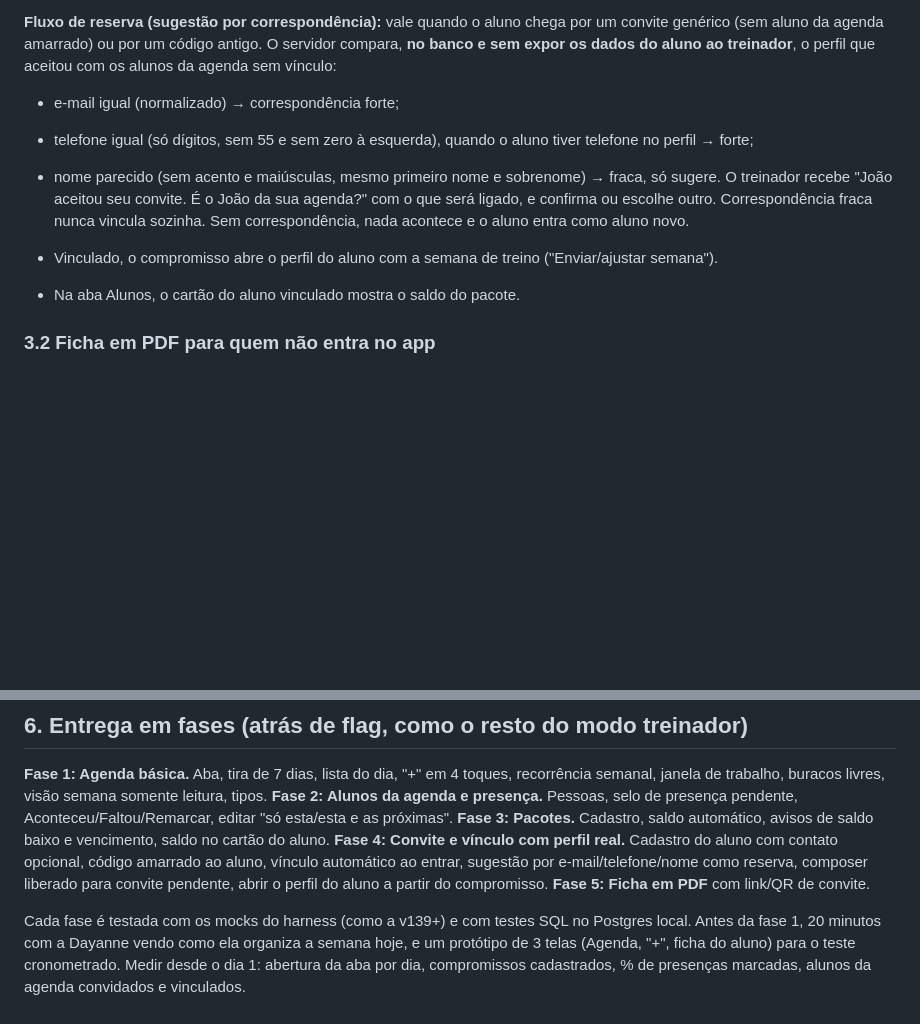
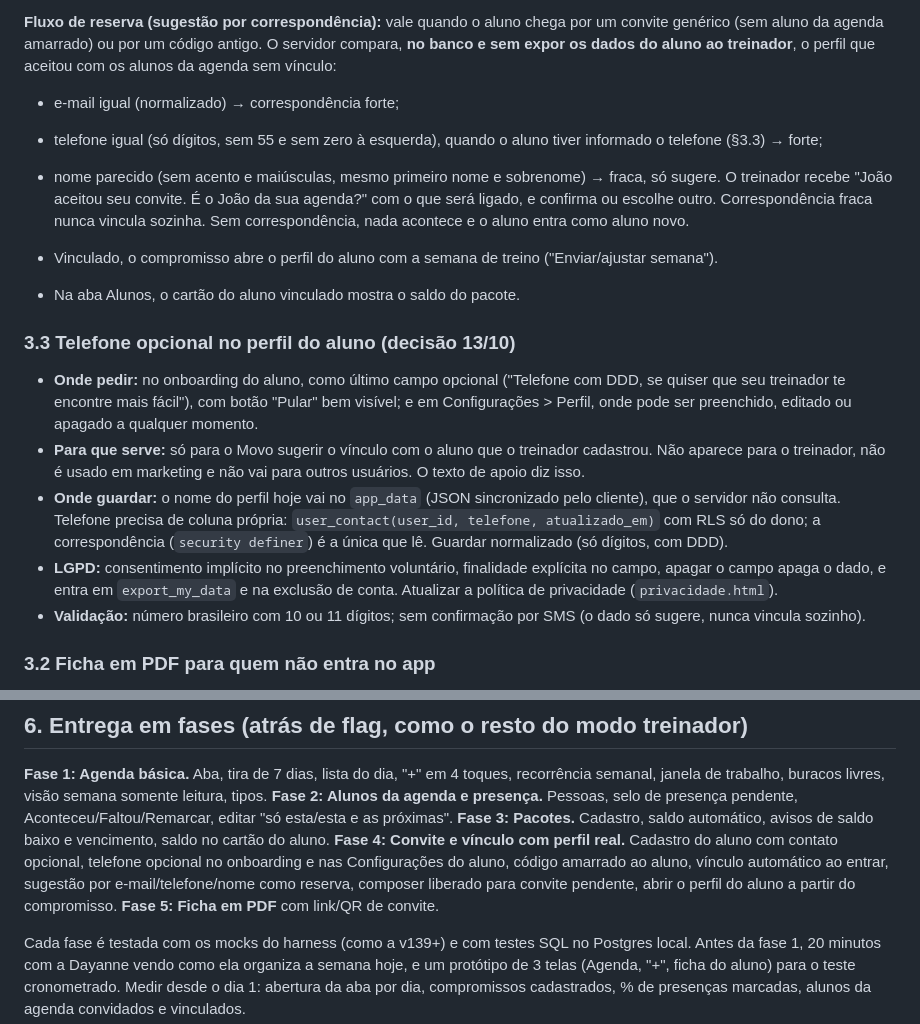
Before and after one commit to DursoAndre/meu-treino, a Markdown page: docs/PLANO_AGENDA_TREINADOR.md, 2 parts joined by grey strips. Rendered like a GitHub page; blank space fills up the shorter version.

Commit message:
Plano da agenda: telefone opcional no onboarding e nas configurações do aluno
Co-Authored-By: Claude Sonnet 5.5 <noreply@anthropic.com>
Claude-Session: https://claude.ai/code/session_015cVe1JQ2CUkwbA3tfmAsiv

```diff
--- a/docs/PLANO_AGENDA_TREINADOR.md
+++ b/docs/PLANO_AGENDA_TREINADOR.md
@@ -61,12 +61,19 @@ Tocar num compromisso abre a folha com **Aconteceu | Faltou | Remarcar** (um toq
 
 **Fluxo de reserva (sugestão por correspondência):** vale quando o aluno chega por um convite genérico (sem aluno da agenda amarrado) ou por um código antigo. O servidor compara, **no banco e sem expor os dados do aluno ao treinador**, o perfil que aceitou com os alunos da agenda sem vínculo:
 - e-mail igual (normalizado) → correspondência forte;
-- telefone igual (só dígitos, sem 55 e sem zero à esquerda), quando o aluno tiver telefone no perfil → forte;
+- telefone igual (só dígitos, sem 55 e sem zero à esquerda), quando o aluno tiver informado o telefone (§3.3) → forte;
 - nome parecido (sem acento e maiúsculas, mesmo primeiro nome e sobrenome) → fraca, só sugere.
 O treinador recebe "João aceitou seu convite. É o João da sua agenda?" com o que será ligado, e confirma ou escolhe outro. Correspondência fraca nunca vincula sozinha. Sem correspondência, nada acontece e o aluno entra como aluno novo.
 
 - Vinculado, o compromisso abre o perfil do aluno com a semana de treino ("Enviar/ajustar semana").
 - Na aba Alunos, o cartão do aluno vinculado mostra o saldo do pacote.
+
+### 3.3 Telefone opcional no perfil do aluno (decisão 13/10)
+- **Onde pedir:** no onboarding do aluno, como último campo opcional ("Telefone com DDD, se quiser que seu treinador te encontre mais fácil"), com botão "Pular" bem visível; e em Configurações > Perfil, onde pode ser preenchido, editado ou apagado a qualquer momento.
+- **Para que serve:** só para o Movo sugerir o vínculo com o aluno que o treinador cadastrou. Não aparece para o treinador, não é usado em marketing e não vai para outros usuários. O texto de apoio diz isso.
+- **Onde guardar:** o nome do perfil hoje vai no `app_data` (JSON sincronizado pelo cliente), que o servidor não consulta. Telefone precisa de coluna própria: `user_contact(user_id, telefone, atualizado_em)` com RLS só do dono; a correspondência (`security definer`) é a única que lê. Guardar normalizado (só dígitos, com DDD).
+- **LGPD:** consentimento implícito no preenchimento voluntário, finalidade explícita no campo, apagar o campo apaga o dado, e entra em `export_my_data` e na exclusão de conta. Atualizar a política de privacidade (`privacidade.html`).
+- **Validação:** número brasileiro com 10 ou 11 dígitos; sem confirmação por SMS (o dado só sugere, nunca vincula sozinho).
 
 ### 3.2 Ficha em PDF para quem não entra no app
 O treinador gera o PDF da semana (ou de uma ficha) e envia pelo WhatsApp com o compartilhar do Android. Cabeçalho com nome e foto do treinador, dia a dia com exercícios, séries, repetições, carga e observações, e no rodapé o **link/QR de convite do aluno**: o PDF vira porta de entrada para o app. Gerado no aparelho, sem enviar nada a servidor; não inclui dados de saúde. Fica em "Mais ⋯" no composer e na ficha do aluno, funciona também para aluno sem Movo.
@@ -98,7 +105,7 @@ Campos: total de aulas, validade opcional (dias), "falta desconta?" (padrão: si
 **Fase 1: Agenda básica.** Aba, tira de 7 dias, lista do dia, "+" em 4 toques, recorrência semanal, janela de trabalho, buracos livres, visão semana somente leitura, tipos.
 **Fase 2: Alunos da agenda e presença.** Pessoas, selo de presença pendente, Aconteceu/Faltou/Remarcar, editar "só esta/esta e as próximas".
 **Fase 3: Pacotes.** Cadastro, saldo automático, avisos de saldo baixo e vencimento, saldo no cartão do aluno.
-**Fase 4: Convite e vínculo com perfil real.** Cadastro do aluno com contato opcional, código amarrado ao aluno, vínculo automático ao entrar, sugestão por e-mail/telefone/nome como reserva, composer liberado para convite pendente, abrir o perfil do aluno a partir do compromisso.
+**Fase 4: Convite e vínculo com perfil real.** Cadastro do aluno com contato opcional, telefone opcional no onboarding e nas Configurações do aluno, código amarrado ao aluno, vínculo automático ao entrar, sugestão por e-mail/telefone/nome como reserva, composer liberado para convite pendente, abrir o perfil do aluno a partir do compromisso.
 **Fase 5: Ficha em PDF** com link/QR de convite.
 
 Cada fase é testada com os mocks do harness (como a v139+) e com testes SQL no Postgres local. Antes da fase 1, 20 minutos com a Dayanne vendo como ela organiza a semana hoje, e um protótipo de 3 telas (Agenda, "+", ficha do aluno) para o teste cronometrado. Medir desde o dia 1: abertura da aba por dia, compromissos cadastrados, % de presenças marcadas, alunos da agenda convidados e vinculados.
```
